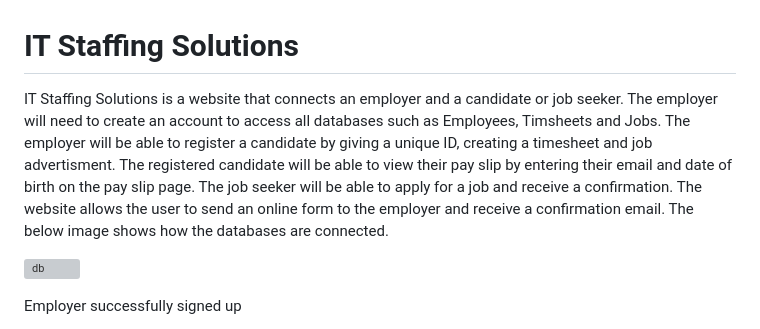
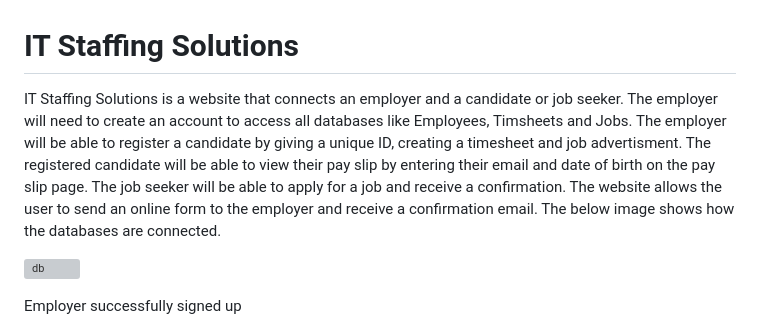
Before and after one commit to hmmariwan/project-three, a Markdown page: README.md, the part around the change. Rendered like a GitHub page; grey boxes are pictures that could not be loaded.

```diff
--- a/README.md
+++ b/README.md
@@ -1,6 +1,6 @@
 # IT Staffing Solutions
 
-IT Staffing Solutions is a website that connects an employer and a candidate or job seeker. The employer will need to create an account to access all databases such as Employees, Timsheets and Jobs. The employer will be able to register a candidate by giving a unique ID, creating a timesheet and job advertisment. The registered candidate will be able to view their pay slip by entering their email and date of birth on the pay slip page. The job seeker will be able to apply for a job and receive a confirmation. The website allows the user to send an online form to the employer and receive a confirmation email. The below image shows how the databases are connected.
+IT Staffing Solutions is a website that connects an employer and a candidate or job seeker. The employer will need to create an account to access all databases like Employees, Timsheets and Jobs. The employer will be able to register a candidate by giving a unique ID, creating a timesheet and job advertisment. The registered candidate will be able to view their pay slip by entering their email and date of birth on the pay slip page. The job seeker will be able to apply for a job and receive a confirmation. The website allows the user to send an online form to the employer and receive a confirmation email. The below image shows how the databases are connected.
 
 ![db](registration/static/documents/db.png)
 
```
